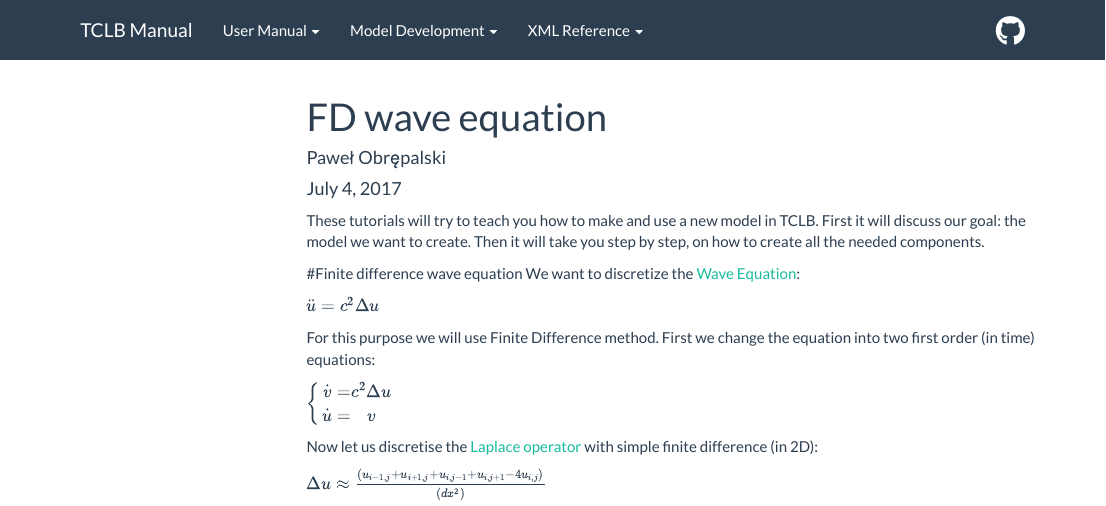
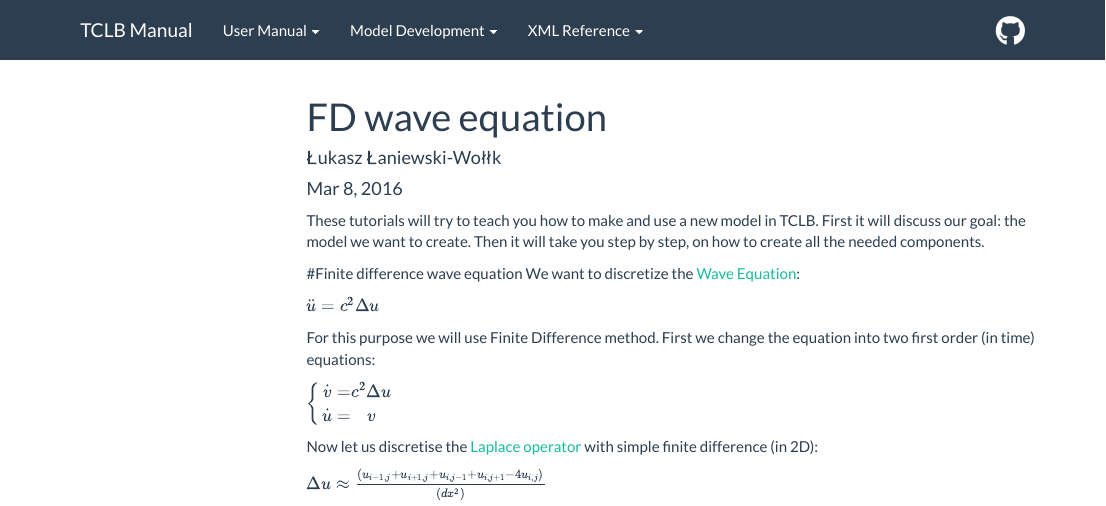
Before and after one commit to CFD-GO/TCLB_site, an R Markdown document (TCLB/model_tut_FD.Rmd): the page in a window 1100 px wide, from its top. Rendered offline with R 4.5, knitr and Pandoc, with nearby package versions; menus at the side of the page are left out.

Commit message:
corrected the authors of tutorials

```diff
--- a/TCLB/model_tut_FD.Rmd
+++ b/TCLB/model_tut_FD.Rmd
@@ -1,7 +1,7 @@
 ---
 title: "FD wave equation"
-author: "Paweł Obrępalski"
-date: "July 4, 2017"
+author: "Łukasz Łaniewski-Wołłk"
+date: "Mar 8, 2016"
 output: html_document
 ---
 These tutorials will try to teach you how to make and use a new model in TCLB. First it will discuss our goal: the model we want to create. Then it will take you step by step, on how to create all the needed components.
```
Also changed, not shown: TCLB/model_tut_d2q9srt.Rmd (+2 -2 lines).
